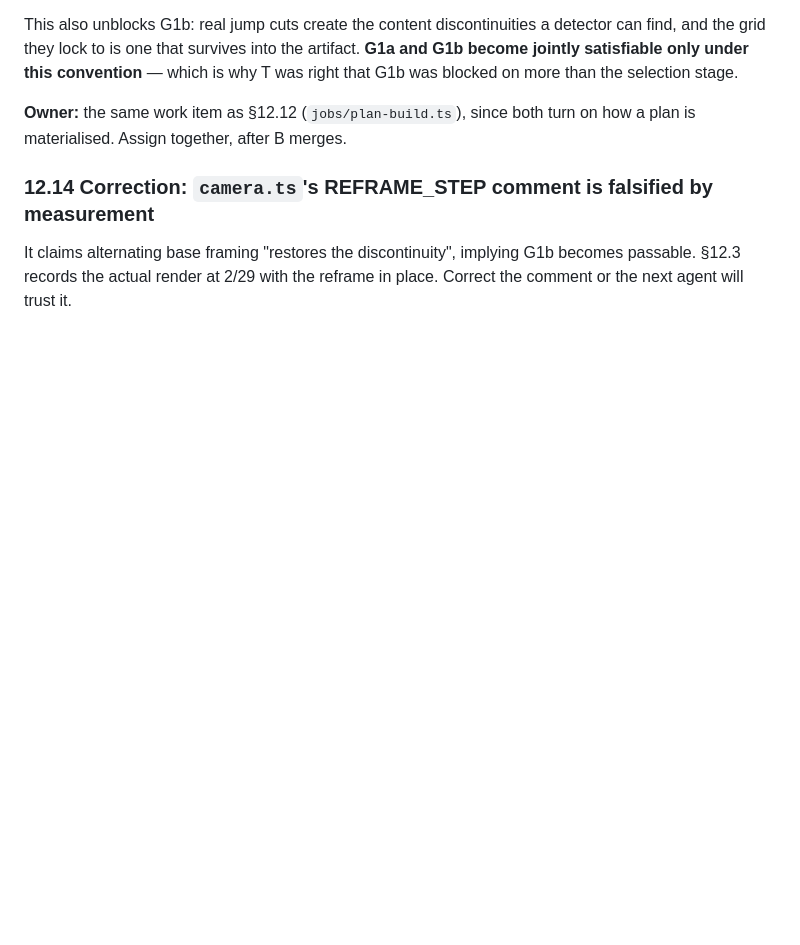
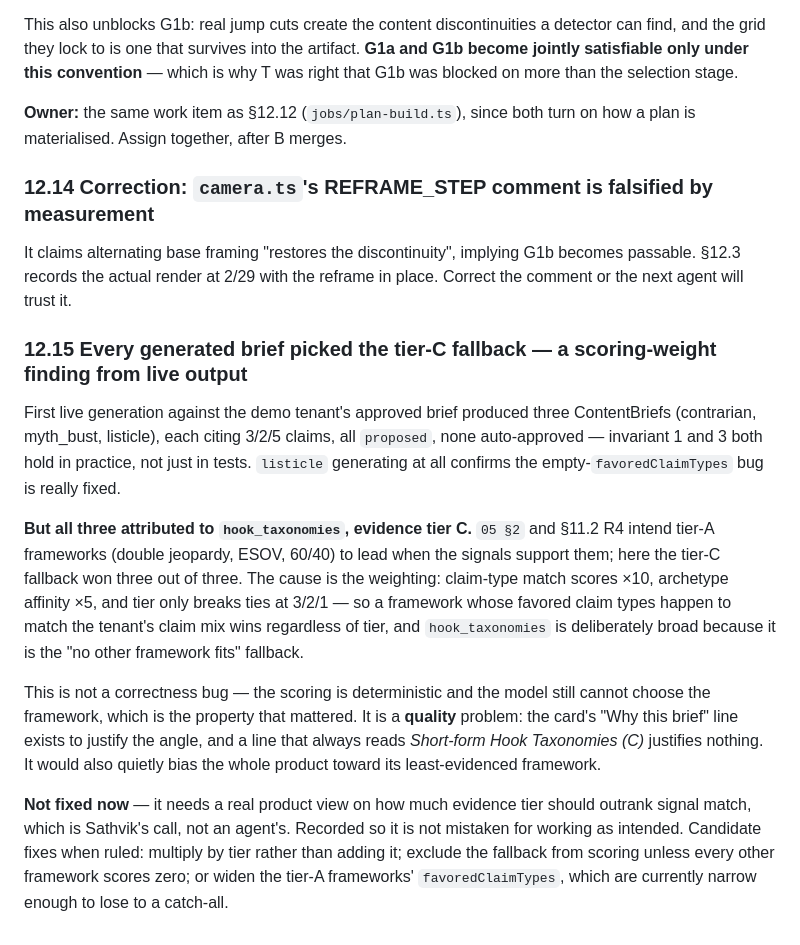
Before and after one commit to Perfstaq/mcos-bot, a Markdown page: docs/studio/ARCHITECTURE.md, the part around the change. Drawn GitHub-style; blank space fills up the shorter version.

Commit message:
docs(studio): live generation always picks the tier-C fallback framework
Three of three briefs attributed to hook_taxonomies (C). Claim-type match
scores 10x while tier only breaks ties at 3/2/1, so the deliberately broad
fallback outscores the tier-A frameworks it was meant to sit behind. Not a
correctness bug -- the model still cannot choose the framework -- but the
'why this brief' line justifies nothing if it always names the same
least-evidenced framework. Needs a product ruling, not an agent's guess.

Co-Authored-By: Claude Fable 5 <noreply@anthropic.com>

```diff
--- a/docs/studio/ARCHITECTURE.md
+++ b/docs/studio/ARCHITECTURE.md
@@ -1167,3 +1167,29 @@ materialised. Assign together, after B merges.
 It claims alternating base framing "restores the discontinuity", implying G1b becomes passable.
 §12.3 records the actual render at 2/29 with the reframe in place. Correct the comment or the next
 agent will trust it.
+
+### 12.15 Every generated brief picked the tier-C fallback — a scoring-weight finding from live output
+
+First live generation against the demo tenant's approved brief produced three ContentBriefs
+(contrarian, myth_bust, listicle), each citing 3/2/5 claims, all `proposed`, none auto-approved —
+invariant 1 and 3 both hold in practice, not just in tests. `listicle` generating at all confirms
+the empty-`favoredClaimTypes` bug is really fixed.
+
+**But all three attributed to `hook_taxonomies`, evidence tier C.** `05 §2` and §11.2 R4 intend
+tier-A frameworks (double jeopardy, ESOV, 60/40) to lead when the signals support them; here the
+tier-C fallback won three out of three. The cause is the weighting: claim-type match scores ×10,
+archetype affinity ×5, and tier only breaks ties at 3/2/1 — so a framework whose favored claim
+types happen to match the tenant's claim mix wins regardless of tier, and `hook_taxonomies` is
+deliberately broad because it is the "no other framework fits" fallback.
+
+This is not a correctness bug — the scoring is deterministic and the model still cannot choose the
+framework, which is the property that mattered. It is a **quality** problem: the card's "Why this
+brief" line exists to justify the angle, and a line that always reads *Short-form Hook Taxonomies
+(C)* justifies nothing. It would also quietly bias the whole product toward its least-evidenced
+framework.
+
+**Not fixed now** — it needs a real product view on how much evidence tier should outrank signal
+match, which is Sathvik's call, not an agent's. Recorded so it is not mistaken for working as
+intended. Candidate fixes when ruled: multiply by tier rather than adding it; exclude the fallback
+from scoring unless every other framework scores zero; or widen the tier-A frameworks'
+`favoredClaimTypes`, which are currently narrow enough to lose to a catch-all.
```
